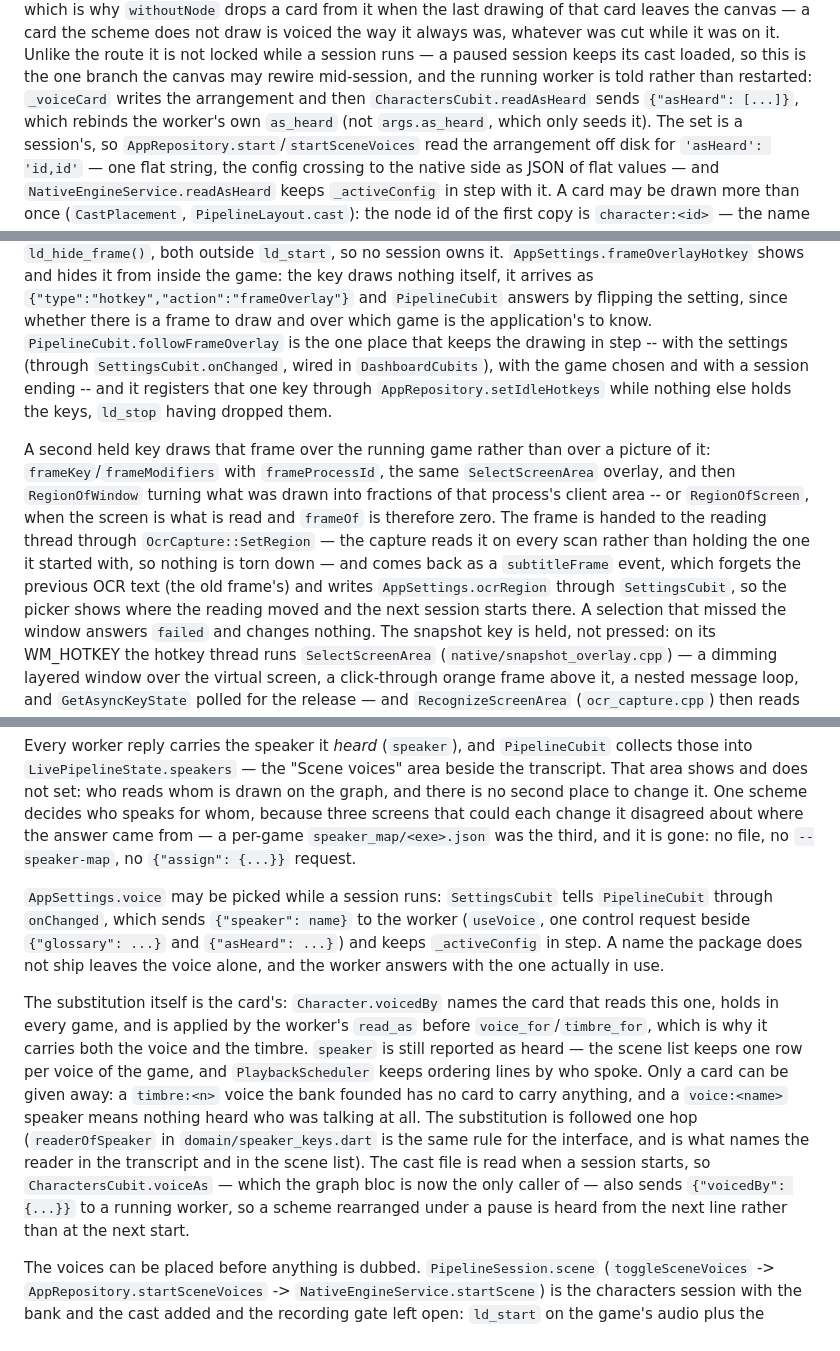
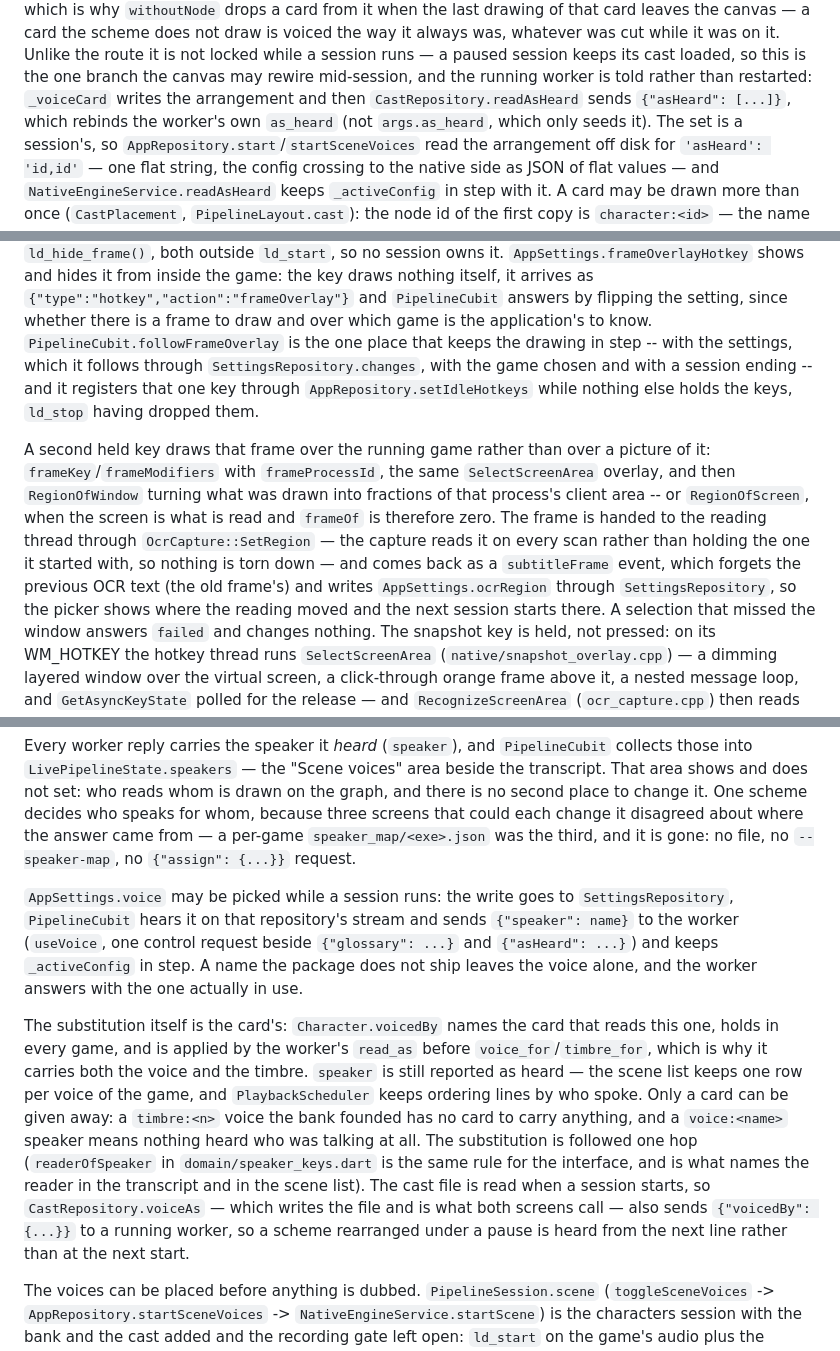
Before and after one commit to Hecatoncheir/LoreDub, a Markdown page: CLAUDE.md, 3 parts joined by grey strips. Rendered like a GitHub page.

```diff
--- a/CLAUDE.md
+++ b/CLAUDE.md
@@ -496,7 +512,7 @@ was, whatever was cut while it was on it. Unlike the route it is not
 locked while a session runs — a paused session keeps its cast loaded, so
 this is the one branch the canvas may rewire mid-session, and the running
 worker is told rather than restarted: `_voiceCard` writes the arrangement and
-then `CharactersCubit.readAsHeard` sends `{"asHeard": [...]}`, which rebinds the
+then `CastRepository.readAsHeard` sends `{"asHeard": [...]}`, which rebinds the
 worker's own `as_heard` (not `args.as_heard`, which only seeds it). The set
 is a session's, so `AppRepository.start`/`startSceneVoices` read the
 arrangement off disk for `'asHeard': 'id,id'` — one flat string, the config
@@ -674,9 +690,9 @@ game: the key draws nothing itself, it arrives as
 `{"type":"hotkey","action":"frameOverlay"}` and `PipelineCubit` answers by
 flipping the setting, since whether there is a frame to draw and over which
 game is the application's to know. `PipelineCubit.followFrameOverlay` is the
-one place that keeps the drawing in step -- with the settings (through
-`SettingsCubit.onChanged`, wired in `DashboardCubits`), with the game chosen
-and with a session ending -- and it registers that one key through
+one place that keeps the drawing in step -- with the settings, which it
+follows through `SettingsRepository.changes`, with the game chosen and with
+a session ending -- and it registers that one key through
 `AppRepository.setIdleHotkeys` while nothing else holds the keys, `ld_stop`
 having dropped them.
 
@@ -690,7 +706,7 @@ reading thread through `OcrCapture::SetRegion` — the capture reads it on
 every scan rather than holding the one it started with, so nothing is torn
 down — and comes back as a `subtitleFrame` event, which forgets the previous
 OCR text (the old frame's) and writes `AppSettings.ocrRegion` through
-`SettingsCubit`, so the picker shows where the reading moved and the next
+`SettingsRepository`, so the picker shows where the reading moved and the next
 session starts there. A selection that missed the window answers
 `failed` and changes nothing. The snapshot key is held, not
 pressed: on its WM_HOTKEY the hotkey thread runs `SelectScreenArea`
@@ -889,8 +905,9 @@ each change it disagreed about where the answer came from — a per-game
 `speaker_map/<exe>.json` was the third, and it is gone: no file, no
 `--speaker-map`, no `{"assign": {...}}` request.
 
-`AppSettings.voice` may be picked while a session runs: `SettingsCubit`
-tells `PipelineCubit` through `onChanged`, which sends `{"speaker": name}`
+`AppSettings.voice` may be picked while a session runs: the write goes to
+`SettingsRepository`, `PipelineCubit` hears it on that repository's stream
+and sends `{"speaker": name}`
 to the worker (`useVoice`, one control request beside `{"glossary": ...}`
 and `{"asHeard": ...}`) and keeps `_activeConfig` in step. A name the
 package does not ship leaves the voice alone, and the worker answers with
@@ -907,8 +924,8 @@ speaker means nothing heard who was talking at all. The substitution is
 followed one hop (`readerOfSpeaker` in `domain/speaker_keys.dart` is the same
 rule for the interface, and is what names the reader in the transcript and in
 the scene list). The cast file is read when a session starts, so
-`CharactersCubit.voiceAs` — which the graph bloc is now the only caller of —
-also sends `{"voicedBy": {...}}` to a running worker, so a scheme rearranged
+`CastRepository.voiceAs` — which writes the file and is what both screens
+call — also sends `{"voicedBy": {...}}` to a running worker, so a scheme rearranged
 under a pause is heard from the next line rather than at the next start.
 
 The voices can be placed before anything is dubbed. `PipelineSession.scene`
```
Also changed, not shown: other parts of CLAUDE.md (+28 -12 lines), AGENTS.md (+5 -2 lines).
